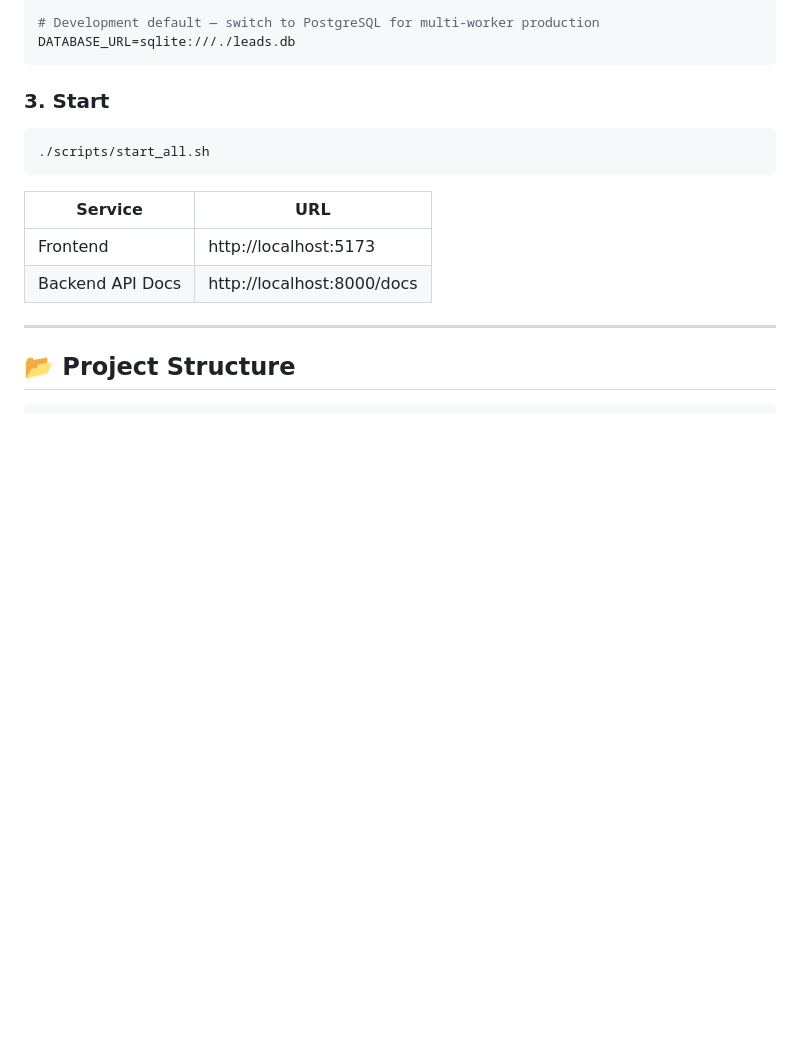
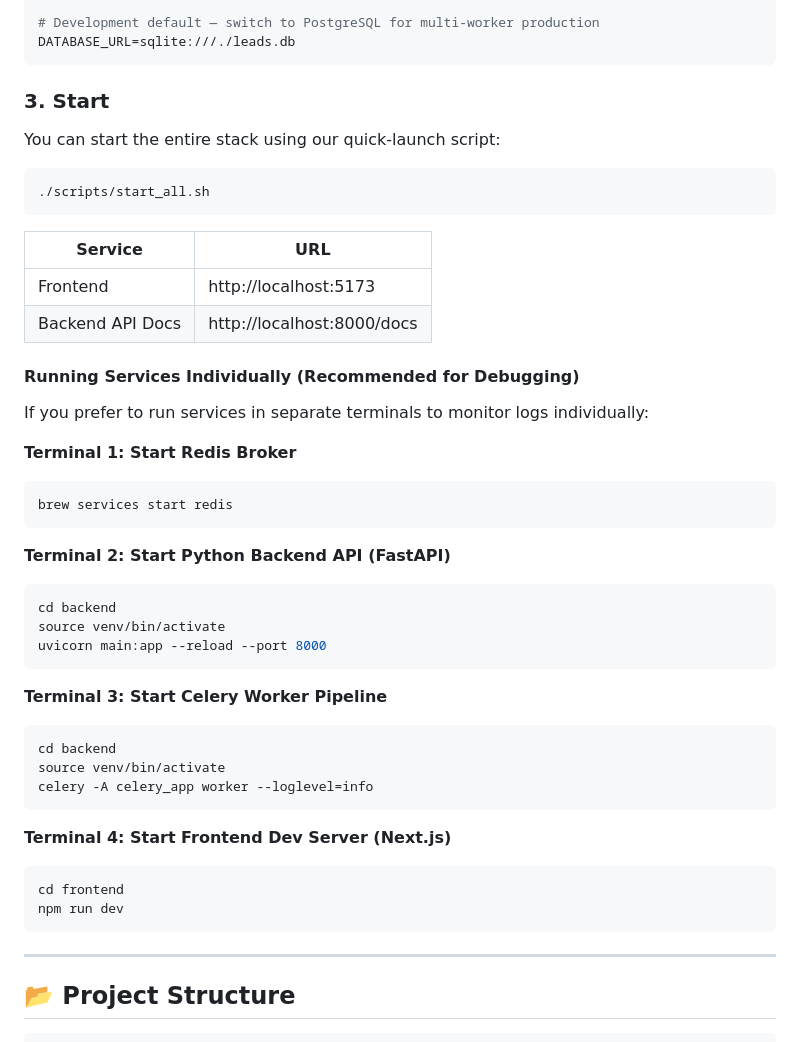
Before and after one commit to shravansumanthanan/lead-autopilot, a Markdown page: README.md, the part around one of its changes. GitHub-like rendering; blank space fills up the shorter version.

````diff
--- a/README.md
+++ b/README.md
@@ -132,6 +132,8 @@ DATABASE_URL=sqlite:///./leads.db
 
 ### 3. Start
 
+You can start the entire stack using our quick-launch script:
+
 ```bash
 ./scripts/start_all.sh
 ```
@@ -140,6 +142,35 @@ DATABASE_URL=sqlite:///./leads.db
 |---|---|
 | Frontend | http://localhost:5173 |
 | Backend API Docs | http://localhost:8000/docs |
+
+#### Running Services Individually (Recommended for Debugging)
+
+If you prefer to run services in separate terminals to monitor logs individually:
+
+**Terminal 1: Start Redis Broker**
+```bash
+brew services start redis
+```
+
+**Terminal 2: Start Python Backend API (FastAPI)**
+```bash
+cd backend
+source venv/bin/activate
+uvicorn main:app --reload --port 8000
+```
+
+**Terminal 3: Start Celery Worker Pipeline**
+```bash
+cd backend
+source venv/bin/activate
+celery -A celery_app worker --loglevel=info
+```
+
+**Terminal 4: Start Frontend Dev Server (Next.js)**
+```bash
+cd frontend
+npm run dev
+```
 
 ---
 
````
Also changed, not shown: other parts of README.md (+53 -2 lines).
